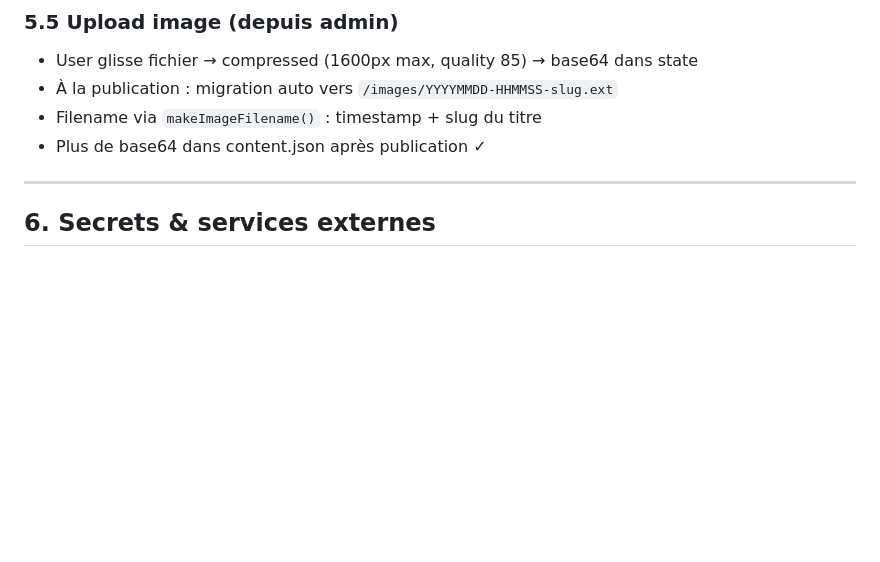
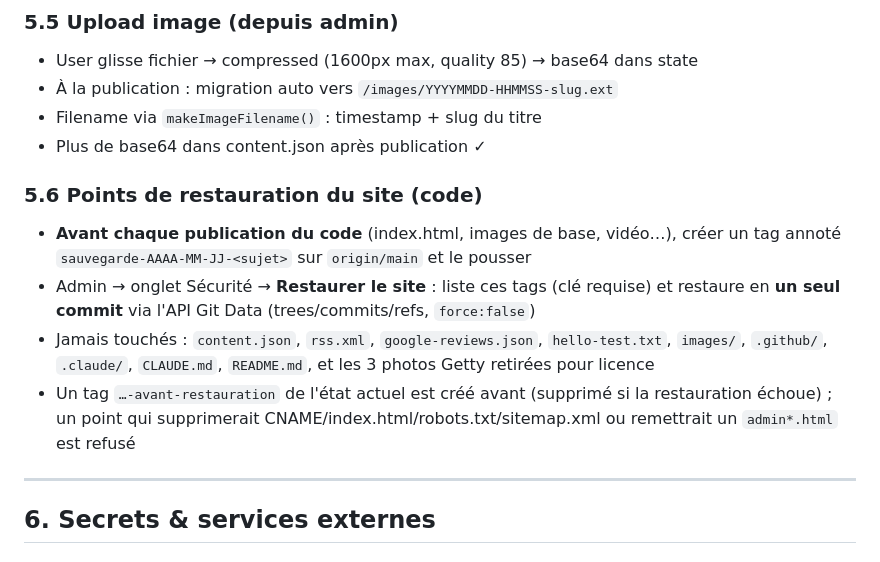
Before and after one commit to Jmdemaret/jcasite, a Markdown page: CLAUDE.md, the part around the change. Drawn GitHub-style; blank space fills up the shorter version.

Commit message:
docs: points de restauration du site et bouton « Restaurer le site » de l'admin
Co-Authored-By: Claude Opus 5.5 <noreply@anthropic.com>

```diff
--- a/CLAUDE.md
+++ b/CLAUDE.md
@@ -241,6 +241,12 @@ Schéma simplifié (les défauts dans index.html prennent le relais si une clé
 - À la publication : migration auto vers `/images/YYYYMMDD-HHMMSS-slug.ext`
 - Filename via `makeImageFilename()` : timestamp + slug du titre
 - Plus de base64 dans content.json après publication ✓
+
+### 5.6 Points de restauration du site (code)
+- **Avant chaque publication du code** (index.html, images de base, vidéo…), créer un tag annoté `sauvegarde-AAAA-MM-JJ-<sujet>` sur `origin/main` et le pousser
+- Admin → onglet Sécurité → **Restaurer le site** : liste ces tags (clé requise) et restaure en **un seul commit** via l'API Git Data (trees/commits/refs, `force:false`)
+- Jamais touchés : `content.json`, `rss.xml`, `google-reviews.json`, `hello-test.txt`, `images/`, `.github/`, `.claude/`, `CLAUDE.md`, `README.md`, et les 3 photos Getty retirées pour licence
+- Un tag `…-avant-restauration` de l'état actuel est créé avant (supprimé si la restauration échoue) ; un point qui supprimerait CNAME/index.html/robots.txt/sitemap.xml ou remettrait un `admin*.html` est refusé
 
 ---
 
```
